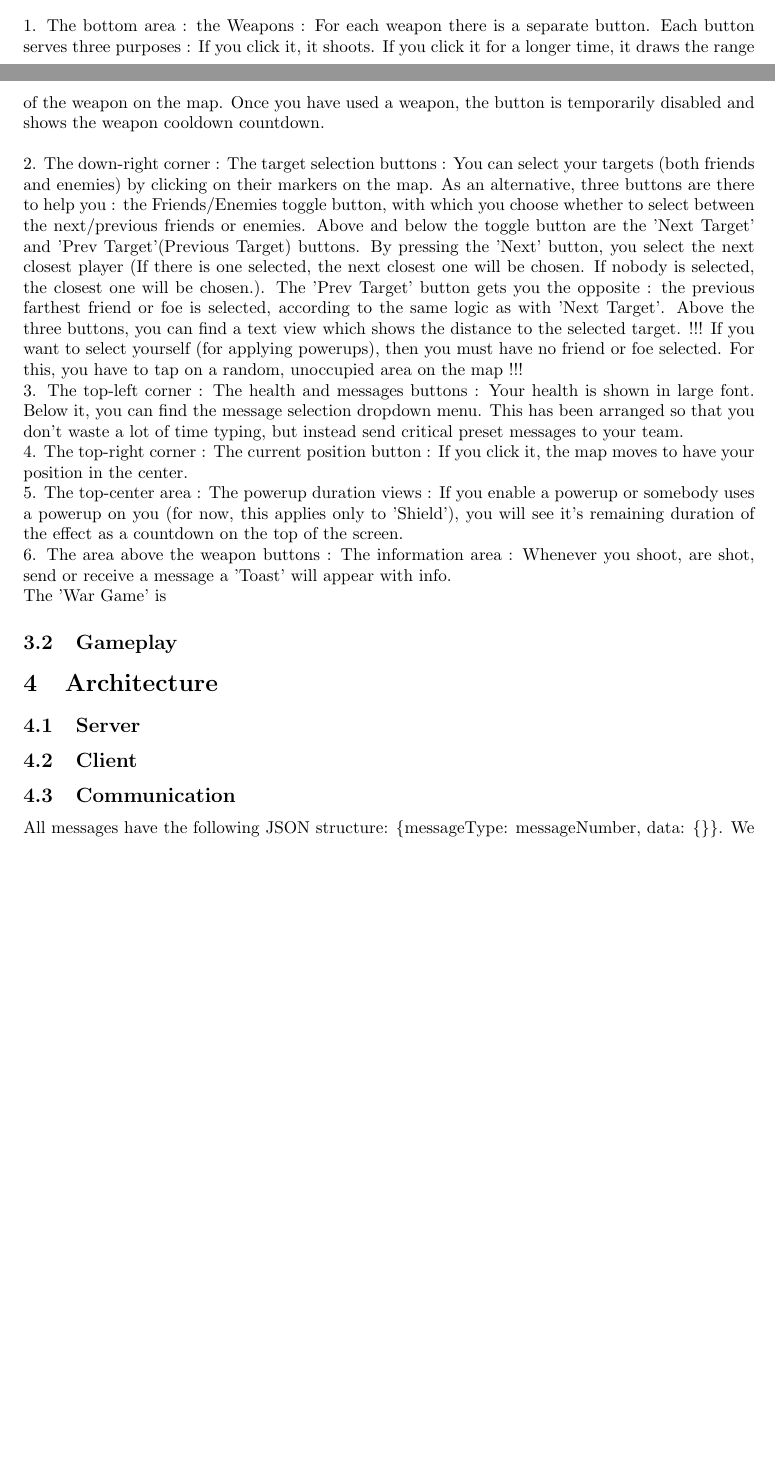
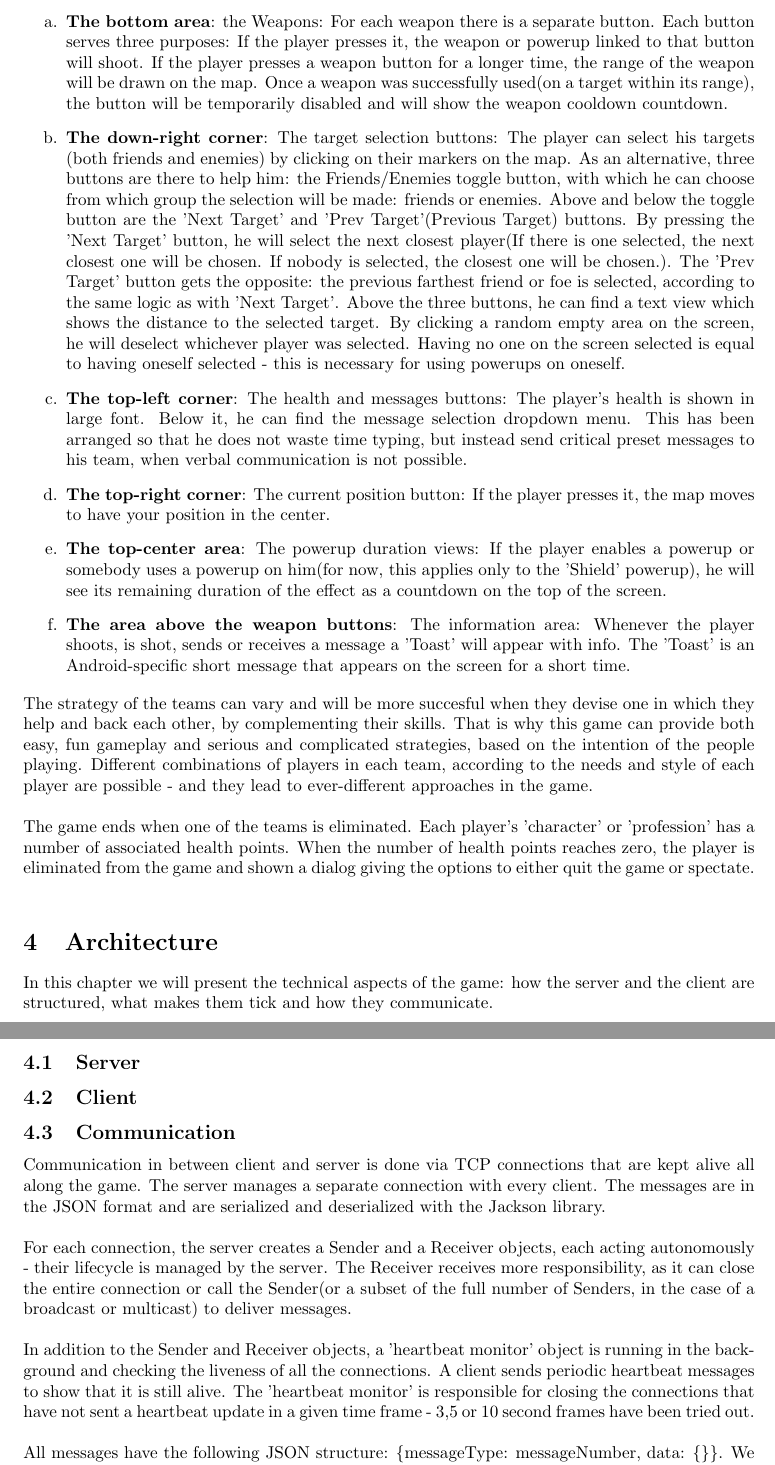
Before and after one commit to vadimmu/MultiplayerGames, a LaTeX document (document.tex): two parts of pages 14 and 15 of 64 before the commit and two parts of pages 15 and 16 of 64 after it, joined at a grey line, cut so that both start at the same text, the shorter picture padded with empty space. Compiled offline with pdfLaTeX.

Commit message:
am terminat cu game concept. am inceput sa lucrez la architecture. am transferat dintr-o anexa partea de communication si i-am adaugat cateva cuvinte

```diff
--- a/document.tex
+++ b/document.tex
@@ -740,85 +743,96 @@ Being something new, this game will require a few usage guidelines : \newline
 \end{enumerate}
 
 
-
-
-
-
-
-
-
-
-
-
-
-The controls are separated in six areas :\newline
-
-
-1. The bottom area : the Weapons
-: For each weapon there is a separate button. Each button serves three purposes
-: If you click it, it shoots. If you click it for a longer time, it draws the
-range of the weapon on the map. Once you have used a weapon, the button is
-temporarily disabled and shows the weapon cooldown countdown. \newline
-
-2. The
-down-right corner : The target selection buttons : You can select your targets
-(both friends and enemies) by clicking on their markers on the map. As an
-alternative, three buttons are there to help you : the Friends/Enemies toggle
-button, with which you choose whether to select between the next/previous
-friends or enemies. Above and below the toggle button are the 'Next Target' and
-'Prev Target'(Previous Target) buttons. By pressing the 'Next' button, you
-select the next closest player (If there is one selected, the next closest one
-will be chosen. If nobody is selected, the closest one will be chosen.). The
-'Prev Target' button gets you the opposite : the previous farthest friend or foe
-is selected, according to the same logic as with 'Next Target'. Above the three
-buttons, you can find a text view which shows the distance to the selected
-target. !!! If you want to select yourself (for applying powerups), then you
-must have no friend or foe selected. For this, you have to tap on a random,
-unoccupied area on the map !!!
-
-3. The top-left corner : The health and messages
-buttons : Your health is shown in large font. Below it, you can find the message
-selection dropdown menu. This has been arranged so that you don't waste a lot of
-time typing, but instead send critical preset messages to your team.
-
-4. The top-right corner : The current position button : If you click it, the map
-moves to have your position in the center.
-
-5. The top-center area : The powerup duration views : If you enable a powerup or
-somebody uses a powerup on you (for now, this applies only to 'Shield'), you
-will see it's remaining duration of the effect as a countdown on the top of the
-screen.
-
-6. The area above the weapon buttons : The information area : Whenever you
-shoot, are shot, send or receive a message a 'Toast' will appear with info.
-
-
-
-
-
-
-
-
-
-
-
-
-
-
-
-The 'War Game' is
-
-
-\subsection{Gameplay}
+The in-game controls are separated in six areas :
+
+\begin{enumerate}
+  \item \textbf{The bottom area}: the Weapons: For each weapon there is a
+  separate button. Each button serves three purposes: If the player presses it,
+  the weapon or powerup linked to that button will shoot. If the player presses
+  a weapon button for a longer time, the range of the weapon will be drawn on
+  the map. Once a weapon was successfully used(on a target within its range),
+  the button will be temporarily disabled and will show the weapon cooldown
+  countdown.
+
+  \item \textbf{The down-right corner}: The target selection buttons: The player
+  can select his targets (both friends and enemies) by clicking on their
+  markers on the map. As an alternative, three buttons are there to help him:
+  the Friends/Enemies toggle button, with which he can choose from which
+  group the selection will be made: friends or enemies. Above and below the
+  toggle button are the 'Next Target' and 'Prev Target'(Previous Target)
+  buttons. By pressing the 'Next Target' button, he will select the next closest
+  player(If there is one selected, the next closest one will be chosen. If
+  nobody is selected, the closest one will be chosen.). The 'Prev Target' button
+  gets the opposite: the previous farthest friend or foe is selected, according
+  to the same logic as with 'Next Target'. Above the three buttons, he can find
+  a text view which shows the distance to the selected target. By clicking a
+  random empty area on the screen, he will deselect whichever player was
+  selected. Having no one on the screen selected is equal to having oneself
+  selected - this is necessary for using powerups on oneself.
+
+  \item \textbf{The top-left corner}: The health and messages buttons: The
+  player's health is shown in large font. Below it, he can find the message
+  selection dropdown menu. This has been arranged so that he does not waste time
+  typing, but instead send critical preset messages to his team, when verbal
+  communication is not possible.
+
+  \item \textbf{The top-right corner}: The current position button: If the
+  player presses it, the map moves to have your position in the center.
+
+  \item \textbf{The top-center area}: The powerup duration views: If the player
+  enables a powerup or somebody uses a powerup on him(for now, this applies only
+  to the 'Shield' powerup), he will see its remaining duration of the effect
+  as a countdown on the top of the screen.
+
+  \item \textbf{The area above the weapon buttons}: The information area:
+  Whenever the player shoots, is shot, sends or receives a message a 'Toast'
+  will appear with info. The 'Toast' is an Android-specific short message that
+  appears on the screen for a short time.
+
+\end{enumerate}
+
+The strategy of the teams can vary and will be more succesful when they devise
+one in which they help and back each other, by complementing their skills. That
+is why this game can provide both easy, fun gameplay and serious and complicated
+strategies, based on the intention of the people playing. Different combinations
+of players in each team, according to the needs and style of each player are
+possible - and they lead to ever-different approaches in the game.\newline
+
+The game ends when one of the teams is eliminated. Each player's 'character' or
+'profession' has a number of associated health points. When the number of health
+points reaches zero, the player is eliminated from the game and shown a dialog
+giving the options to either quit the game or spectate.\newline
 
 
 \section{Architecture}
 
+In this chapter we will present the technical aspects of the game: how the
+server and the client are structured, what makes them tick and how they
+communicate.\newline
+
 \subsection{Server}
 
 \subsection{Client}
 
 \subsection{Communication}
+
+Communication in between client and server is done via TCP connections that are
+kept alive all along the game. The server manages a separate connection with
+every client. The messages are in the JSON format and are serialized and
+deserialized with the Jackson library.\newline
+
+For each connection, the server creates a Sender and a Receiver objects, each
+acting autonomously - their lifecycle is managed by the server. The Receiver
+receives more responsibility, as it can close the entire connection or call the
+Sender(or a subset of the full number of Senders, in the case of a broadcast or
+multicast) to deliver messages.\newline
+
+In addition to the Sender and Receiver objects, a 'heartbeat monitor' object is
+running in the background and checking the liveness of all the connections. A
+client sends periodic heartbeat messages to show that it is still alive. The
+'heartbeat monitor' is responsible for closing the connections that have not
+sent a heartbeat update in a given time frame - 3,5 or 10 second frames have
+been tried out.\newline
 
 All messages have the following JSON structure: \{messageType: messageNumber,
 data: \{\}\}. We are now interested in the data structure. The messageType is a
```
Also changed, not shown: document.tex (25 more changed lines), 4 other files.
